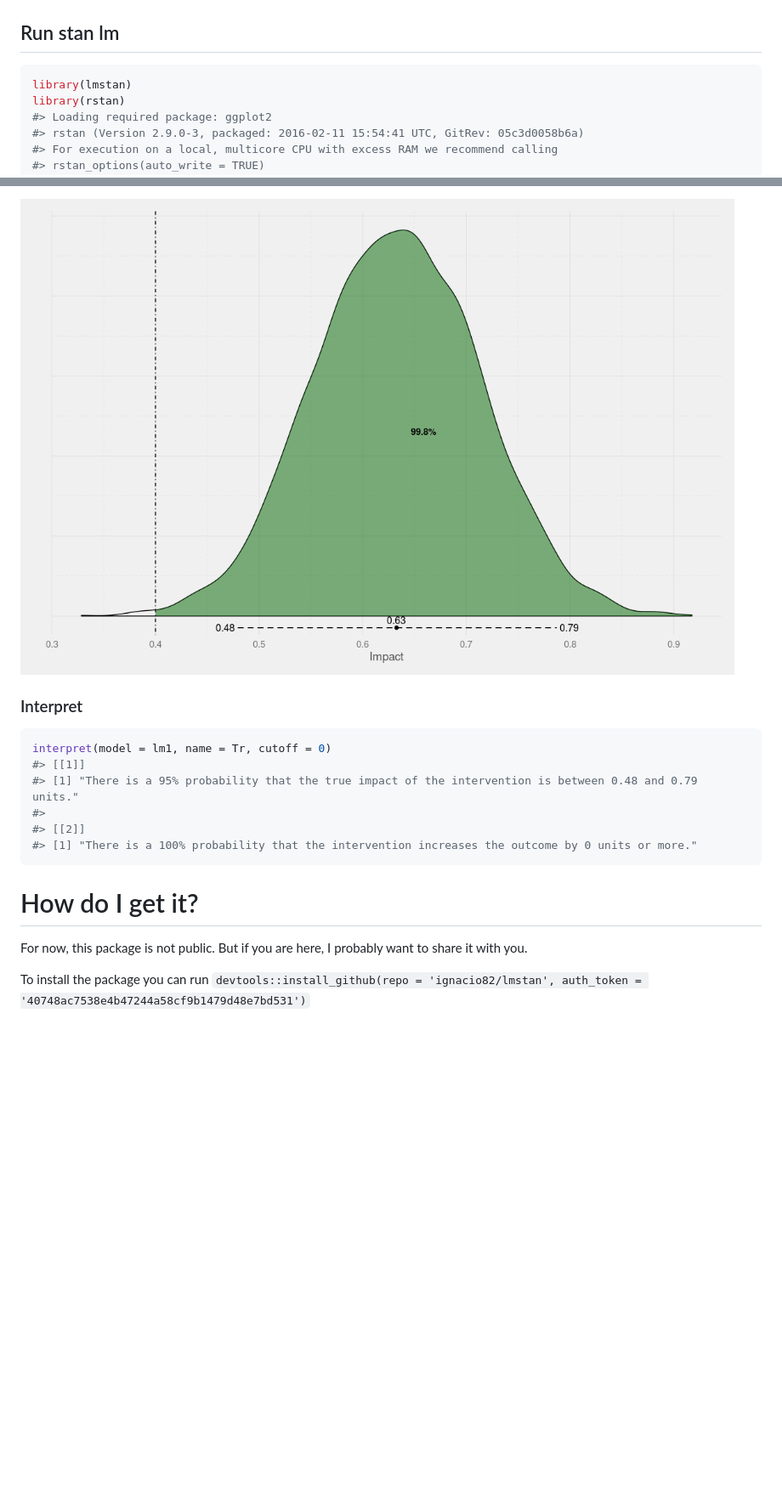
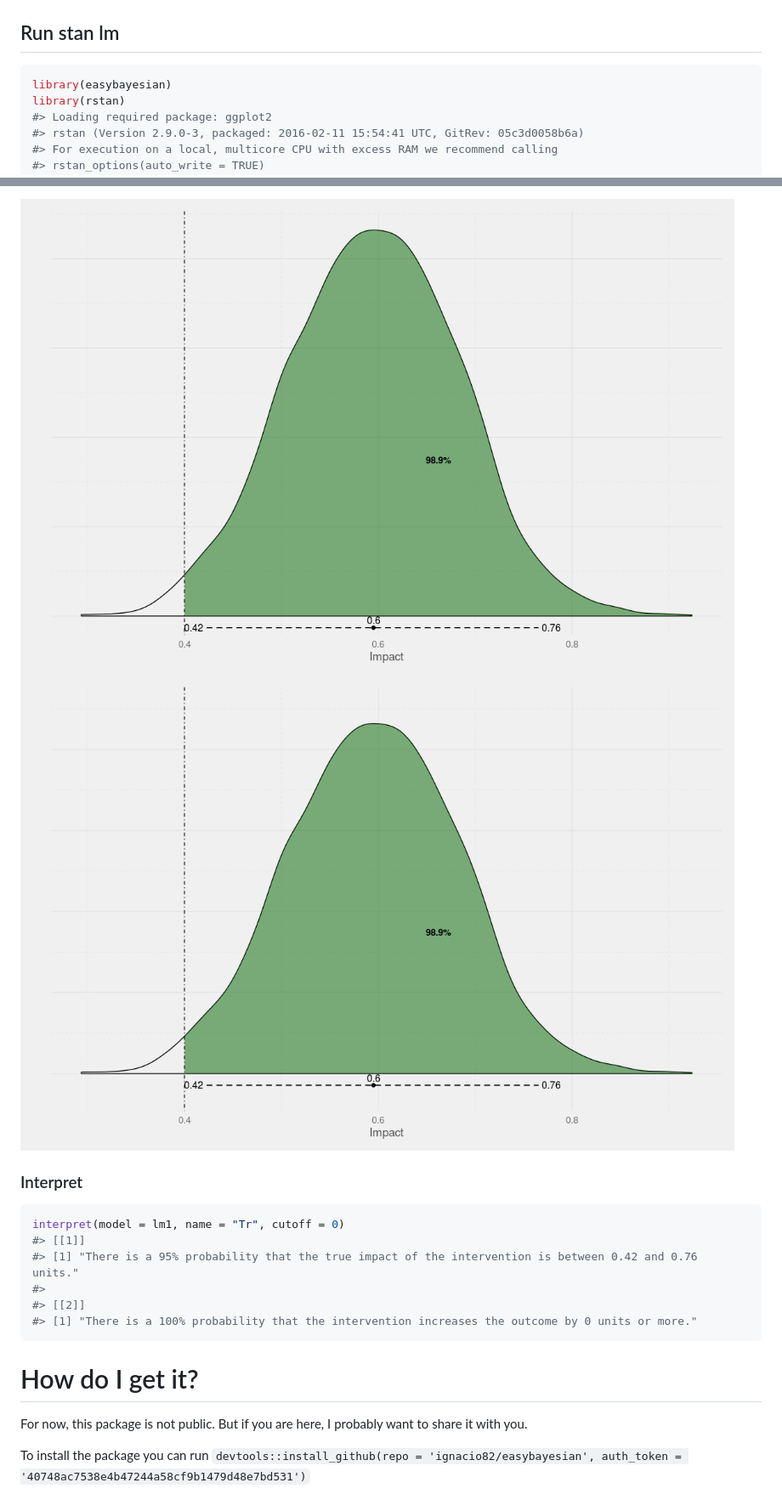
Before and after one commit to mathematica-mpr/easybayesian, a Markdown page: README.md, 2 parts joined by grey strips. Shown at 85% size. Rendered like a GitHub page; pictures changed too: README-unnamed-chunk-11-1.png, README-unnamed-chunk-11-2.png (added); blank space fills up the shorter version.

Commit message:
rename the package to easybayesian and fixes various bugs

````diff
--- a/README.md
+++ b/README.md
@@ -33,7 +34,7 @@ Run stan lm
 -----------
 
 ``` r
-library(lmstan)
+library(easybayesian)
 library(rstan)
 #> Loading required package: ggplot2
 #> rstan (Version 2.9.0-3, packaged: 2016-02-11 15:54:41 UTC, GitRev: 05c3d0058b6a)
@@ -352,13 +353,13 @@ posteriorplot(model = lm1, parameter = Tr, cutoff = 0.4)
 ```
 
-![](README-unnamed-chunk-11-1.png)<!-- -->
+![](README-unnamed-chunk-11-1.png)<!-- -->![](README-unnamed-chunk-11-2.png)<!-- -->
 
 ### Interpret
 
 ``` r
-interpret(model = lm1, name = Tr, cutoff = 0)
+interpret(model = lm1, name = "Tr", cutoff = 0)
 #> [[1]]
-#> [1] "There is a 95% probability that the true impact of the intervention is between 0.48 and 0.79 units."
+#> [1] "There is a 95% probability that the true impact of the intervention is between 0.42 and 0.76 units."
 #>
 #> [[2]]
 #> [1] "There is a 100% probability that the intervention increases the outcome by 0 units or more."
@@ -369,4 +370,4 @@ How do I get it?
 
 For now, this package is not public. But if you are here, I probably want to share it with you.
 
-To install the package you can run `devtools::install_github(repo = 'ignacio82/lmstan', auth_token = '40748ac7538e4b47244a58cf9b1479d48e7bd531')`
+To install the package you can run `devtools::install_github(repo = 'ignacio82/easybayesian', auth_token = '40748ac7538e4b47244a58cf9b1479d48e7bd531')`
````
Also changed, not shown: other parts of README.md (+27 -26 lines), README-unnamed-chunk-6-1.png, README-unnamed-chunk-6-2.png (added), 9 other files.
